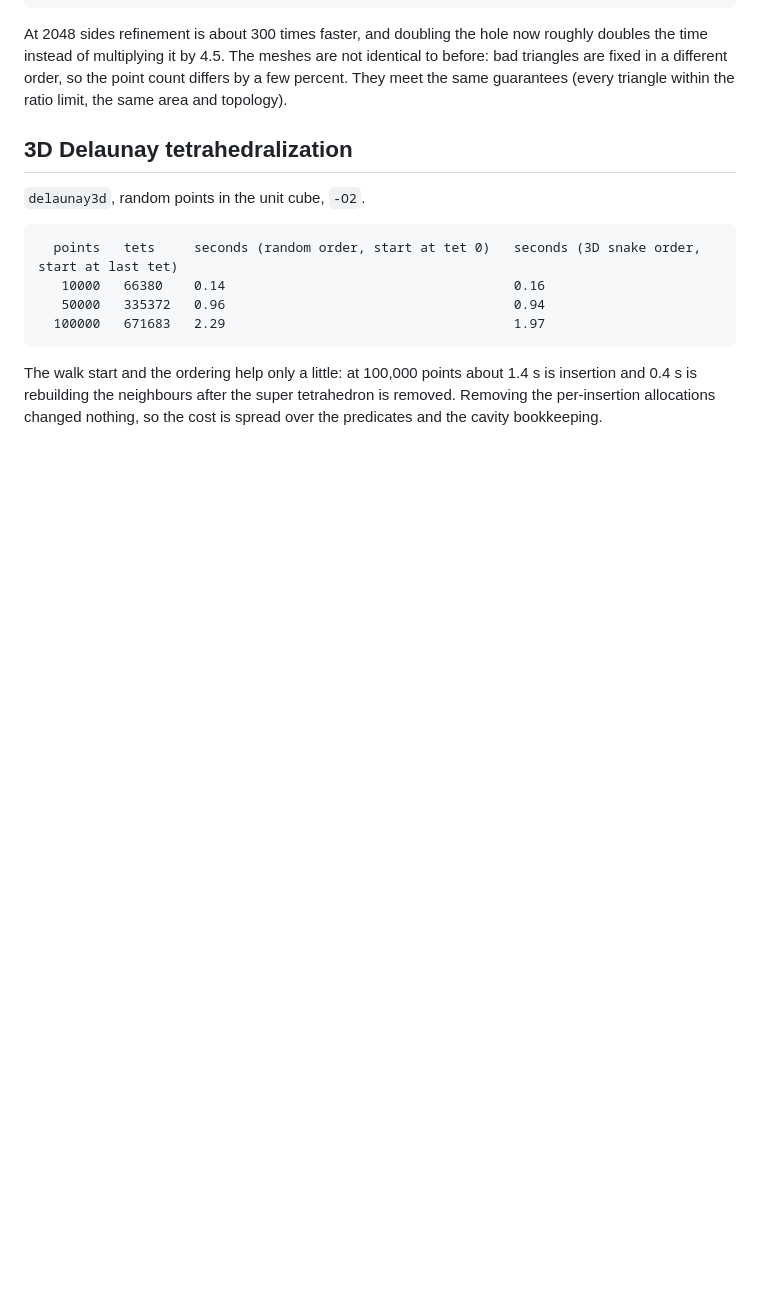
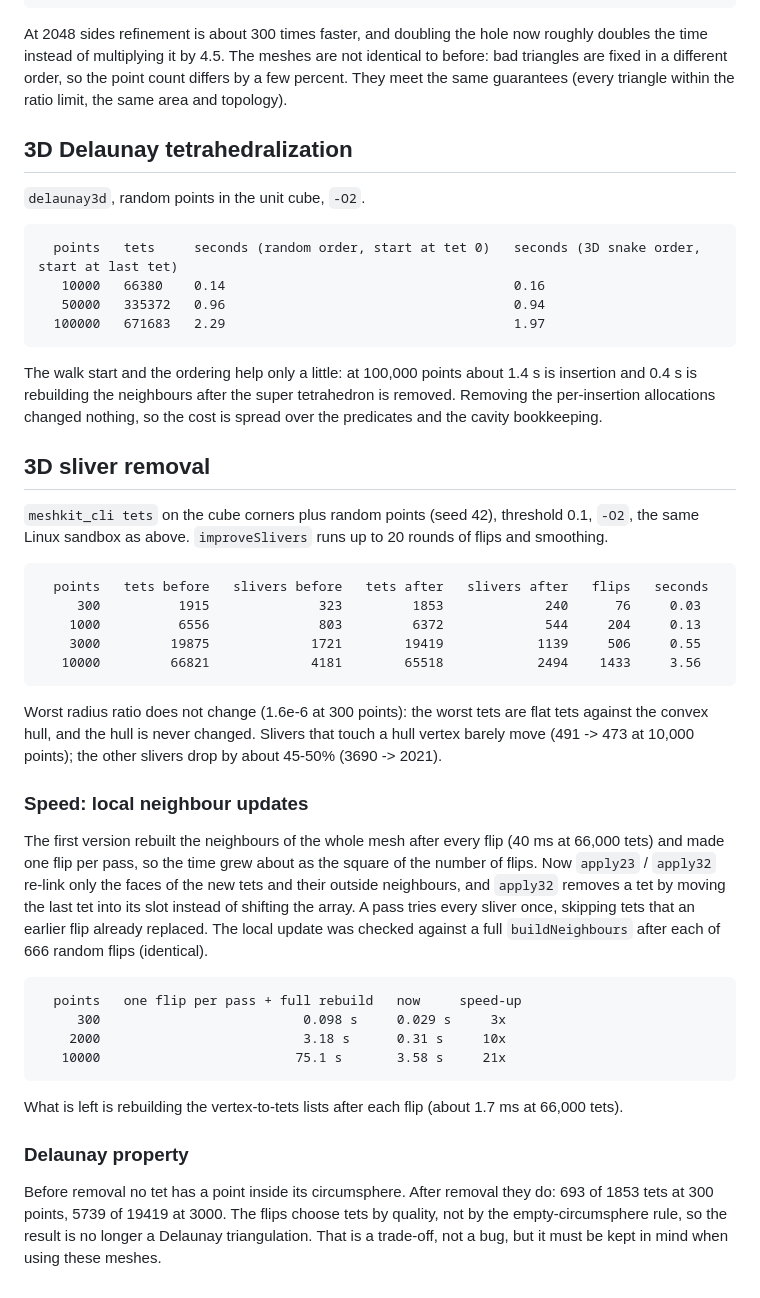
Before and after one commit to nikoslaz/mesh-kit, a Markdown page: docs/benchmarks.md, the part around the change. Rendered like a GitHub page; blank space fills up the shorter version.

````diff
--- a/docs/benchmarks.md
+++ b/docs/benchmarks.md
@@ -100,3 +100,45 @@ The walk start and the ordering help only a little: at 100,000 points about 1.4
 0.4 s is rebuilding the neighbours after the super tetrahedron is removed. Removing the
 per-insertion allocations changed nothing, so the cost is spread over the predicates and the
 cavity bookkeeping.
+
+## 3D sliver removal
+
+`meshkit_cli tets` on the cube corners plus random points (seed 42), threshold 0.1, `-O2`, the
+same Linux sandbox as above. `improveSlivers` runs up to 20 rounds of flips and smoothing.
+
+```
+  points   tets before   slivers before   tets after   slivers after   flips   seconds
+     300          1915              323         1853             240      76     0.03
+    1000          6556              803         6372             544     204     0.13
+    3000         19875             1721        19419            1139     506     0.55
+   10000         66821             4181        65518            2494    1433     3.56
+```
+
+Worst radius ratio does not change (1.6e-6 at 300 points): the worst tets are flat tets against
+the convex hull, and the hull is never changed. Slivers that touch a hull vertex barely move
+(491 -> 473 at 10,000 points); the other slivers drop by about 45-50% (3690 -> 2021).
+
+### Speed: local neighbour updates
+
+The first version rebuilt the neighbours of the whole mesh after every flip (40 ms at 66,000 tets)
+and made one flip per pass, so the time grew about as the square of the number of flips. Now
+`apply23` / `apply32` re-link only the faces of the new tets and their outside neighbours, and
+`apply32` removes a tet by moving the last tet into its slot instead of shifting the array. A pass
+tries every sliver once, skipping tets that an earlier flip already replaced. The local update was
+checked against a full `buildNeighbours` after each of 666 random flips (identical).
+
+```
+  points   one flip per pass + full rebuild   now     speed-up
+     300                          0.098 s     0.029 s     3x
+    2000                          3.18 s      0.31 s     10x
+   10000                         75.1 s       3.58 s     21x
+```
+
+What is left is rebuilding the vertex-to-tets lists after each flip (about 1.7 ms at 66,000 tets).
+
+### Delaunay property
+
+Before removal no tet has a point inside its circumsphere. After removal they do: 693 of 1853 tets
+at 300 points, 5739 of 19419 at 3000. The flips choose tets by quality, not by the
+empty-circumsphere rule, so the result is no longer a Delaunay triangulation. That is a
+trade-off, not a bug, but it must be kept in mind when using these meshes.
````
Also changed, not shown: README.md (+21 -1 lines), docs/images/tets_after.png (added), docs/images/tets_before.png (added), 8 other files.
